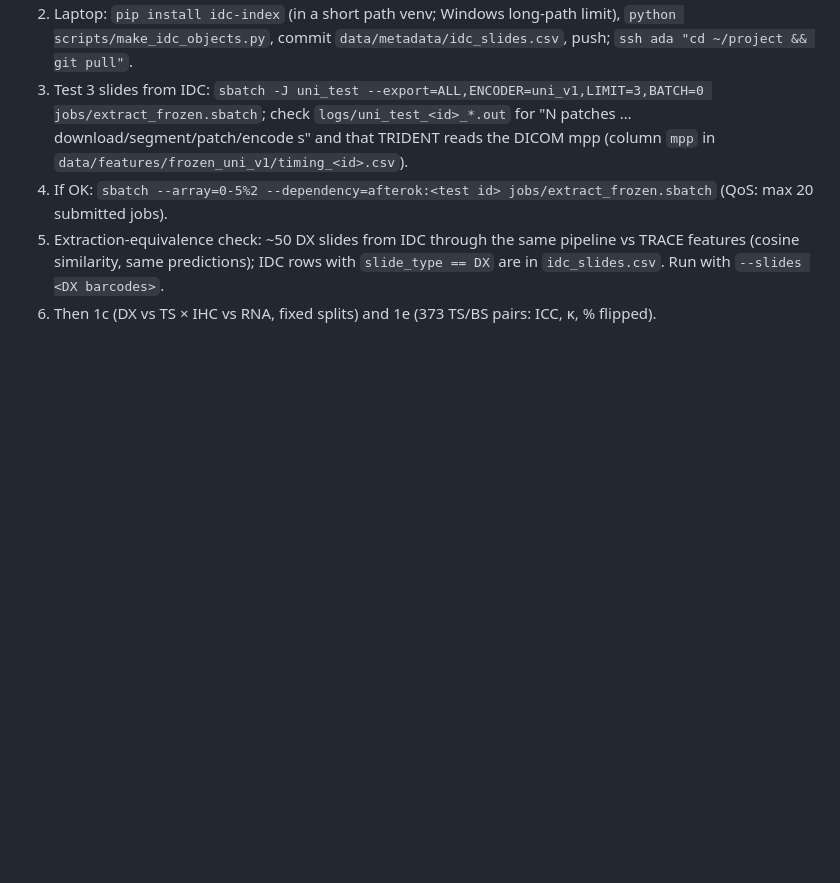
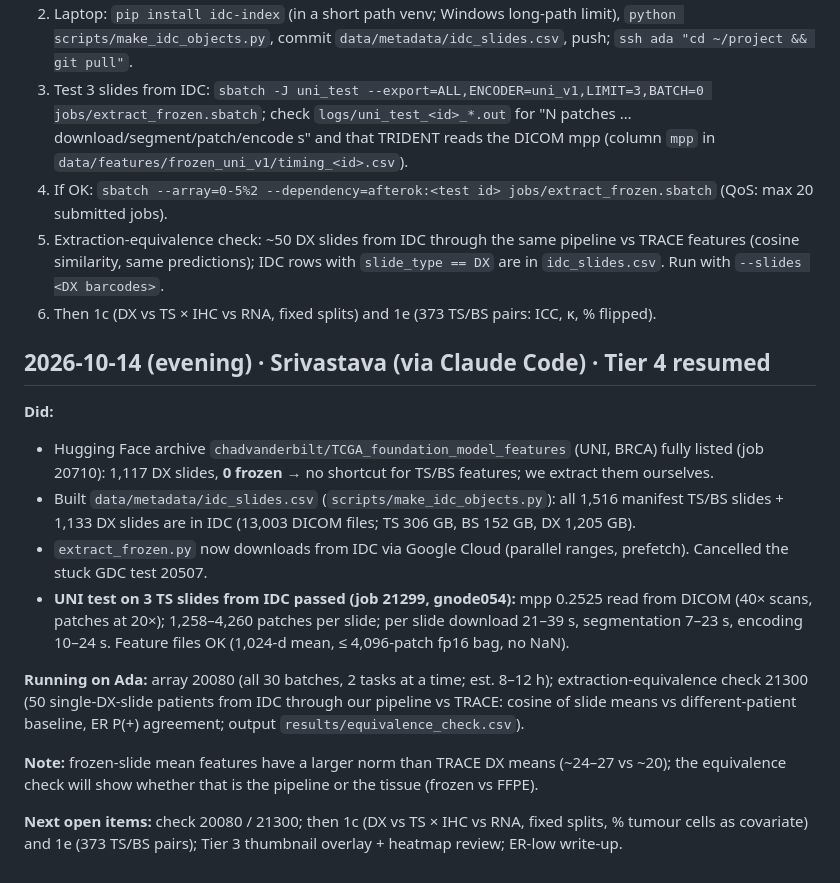
Before and after one commit to amanuniyal5/Multimodal-Breast-Cancer-Diagnostic, a Markdown page: comms/LOG.md, the part around the change. Rendered like a GitHub page; blank space fills up the shorter version.

Commit message:
Tier 4 resumed: IDC source works (3/3 test slides), extraction array and equivalence check running

```diff
--- a/comms/LOG.md
+++ b/comms/LOG.md
@@ -162,3 +162,25 @@ writes `data/metadata/idc_slides.csv`; it was interrupted, so that CSV does not
 5. Extraction-equivalence check: ~50 DX slides from IDC through the same pipeline vs TRACE features (cosine similarity,
    same predictions); IDC rows with `slide_type == DX` are in `idc_slides.csv`. Run with `--slides <DX barcodes>`.
 6. Then 1c (DX vs TS × IHC vs RNA, fixed splits) and 1e (373 TS/BS pairs: ICC, κ, % flipped).
+
+## 2026-10-14 (evening) · Srivastava (via Claude Code) · Tier 4 resumed
+
+**Did:**
+- Hugging Face archive `chadvanderbilt/TCGA_foundation_model_features` (UNI, BRCA) fully listed (job 20710):
+  1,117 DX slides, **0 frozen** → no shortcut for TS/BS features; we extract them ourselves.
+- Built `data/metadata/idc_slides.csv` (`scripts/make_idc_objects.py`): all 1,516 manifest TS/BS slides + 1,133 DX
+  slides are in IDC (13,003 DICOM files; TS 306 GB, BS 152 GB, DX 1,205 GB).
+- `extract_frozen.py` now downloads from IDC via Google Cloud (parallel ranges, prefetch). Cancelled the stuck GDC test 20507.
+- **UNI test on 3 TS slides from IDC passed (job 21299, gnode054):** mpp 0.2525 read from DICOM (40× scans, patches
+  at 20×); 1,258–4,260 patches per slide; per slide download 21–39 s, segmentation 7–23 s, encoding 10–24 s.
+  Feature files OK (1,024-d mean, ≤ 4,096-patch fp16 bag, no NaN).
+
+**Running on Ada:** array 20080 (all 30 batches, 2 tasks at a time; est. 8–12 h); extraction-equivalence check 21300
+(50 single-DX-slide patients from IDC through our pipeline vs TRACE: cosine of slide means vs different-patient baseline,
+ER P(+) agreement; output `results/equivalence_check.csv`).
+
+**Note:** frozen-slide mean features have a larger norm than TRACE DX means (~24–27 vs ~20); the equivalence check will
+show whether that is the pipeline or the tissue (frozen vs FFPE).
+
+**Next open items:** check 20080 / 21300; then 1c (DX vs TS × IHC vs RNA, fixed splits, % tumour cells as covariate)
+and 1e (373 TS/BS pairs); Tier 3 thumbnail overlay + heatmap review; ER-low write-up.
```
Also changed, not shown: docs/HANDOFF.md (+5 -4 lines), docs/PROJECT_PLAN.md (+5 -5 lines).
